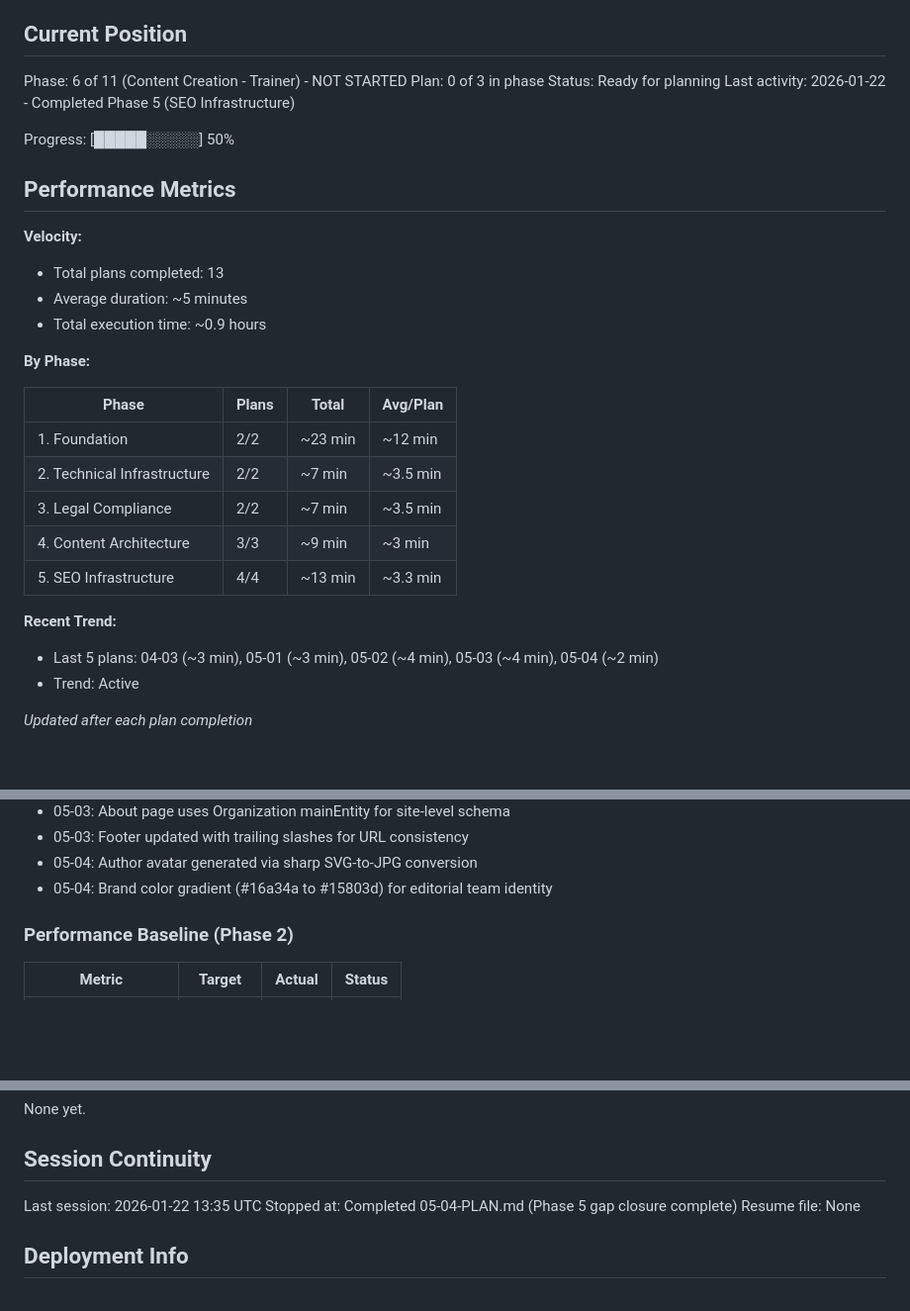
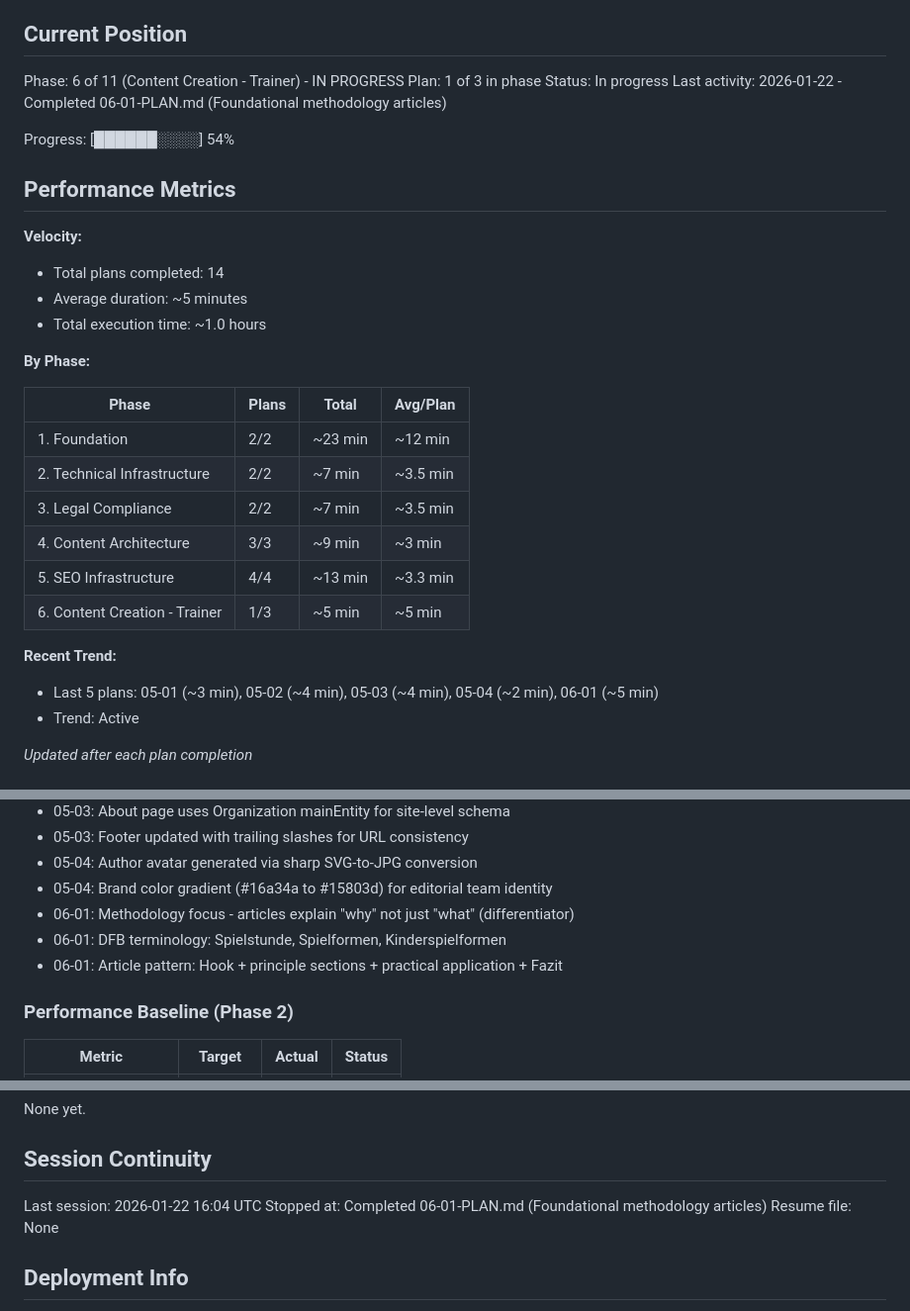
Before and after one commit to holyMakkaroni/bambini-fussball-de, a Markdown page: .planning/STATE.md, 3 parts joined by grey strips. Shown at 99% size. Drawn GitHub-style; blank space fills up the shorter version.

Commit message:
docs(06-01): complete Trainer foundational articles plan
Tasks completed: 3/3
- Create beginner guide article (1,267 words)
- Create DFB Kinderspielformen article (1,224 words)
- Create session structure article (1,374 words)

SUMMARY: .planning/phases/06-content-creation-trainer/06-01-SUMMARY.md

```diff
--- a/.planning/STATE.md
+++ b/.planning/STATE.md
@@ -9,19 +9,19 @@ See: .planning/PROJECT.md (updated 2026-01-19)
 
 ## Current Position
 
-Phase: 6 of 11 (Content Creation - Trainer) - NOT STARTED
-Plan: 0 of 3 in phase
-Status: Ready for planning
-Last activity: 2026-01-22 - Completed Phase 5 (SEO Infrastructure)
+Phase: 6 of 11 (Content Creation - Trainer) - IN PROGRESS
+Plan: 1 of 3 in phase
+Status: In progress
+Last activity: 2026-01-22 - Completed 06-01-PLAN.md (Foundational methodology articles)
 
-Progress: [█████░░░░░] 50%
+Progress: [██████░░░░] 54%
 
 ## Performance Metrics
 
 **Velocity:**
-- Total plans completed: 13
+- Total plans completed: 14
 - Average duration: ~5 minutes
-- Total execution time: ~0.9 hours
+- Total execution time: ~1.0 hours
 
 **By Phase:**
 
@@ -32,9 +32,10 @@ Progress: [█████░░░░░] 50%
 | 3. Legal Compliance | 2/2 | ~7 min | ~3.5 min |
 | 4. Content Architecture | 3/3 | ~9 min | ~3 min |
 | 5. SEO Infrastructure | 4/4 | ~13 min | ~3.3 min |
+| 6. Content Creation - Trainer | 1/3 | ~5 min | ~5 min |
 
 **Recent Trend:**
-- Last 5 plans: 04-03 (~3 min), 05-01 (~3 min), 05-02 (~4 min), 05-03 (~4 min), 05-04 (~2 min)
+- Last 5 plans: 05-01 (~3 min), 05-02 (~4 min), 05-03 (~4 min), 05-04 (~2 min), 06-01 (~5 min)
 - Trend: Active
 
 *Updated after each plan completion*
@@ -81,6 +82,9 @@ Recent decisions affecting current work:
 - 05-03: Footer updated with trailing slashes for URL consistency
 - 05-04: Author avatar generated via sharp SVG-to-JPG conversion
 - 05-04: Brand color gradient (#16a34a to #15803d) for editorial team identity
+- 06-01: Methodology focus - articles explain "why" not just "what" (differentiator)
+- 06-01: DFB terminology: Spielstunde, Spielformen, Kinderspielformen
+- 06-01: Article pattern: Hook + principle sections + practical application + Fazit
 
 ### Performance Baseline (Phase 2)
 
@@ -102,8 +106,8 @@ None yet.
 
 ## Session Continuity
 
-Last session: 2026-01-22 13:35 UTC
-Stopped at: Completed 05-04-PLAN.md (Phase 5 gap closure complete)
+Last session: 2026-01-22 16:04 UTC
+Stopped at: Completed 06-01-PLAN.md (Foundational methodology articles)
 Resume file: None
 
 ## Deployment Info
```
Also changed, not shown: 1 other file.
